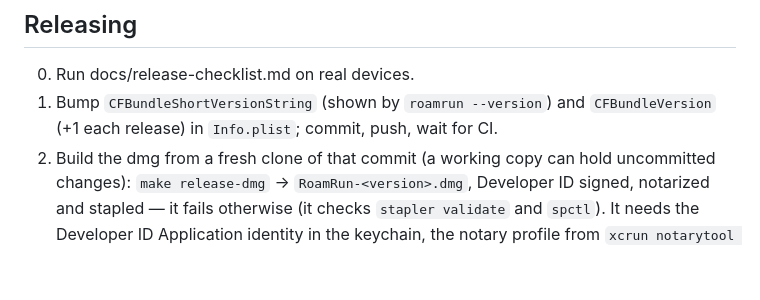
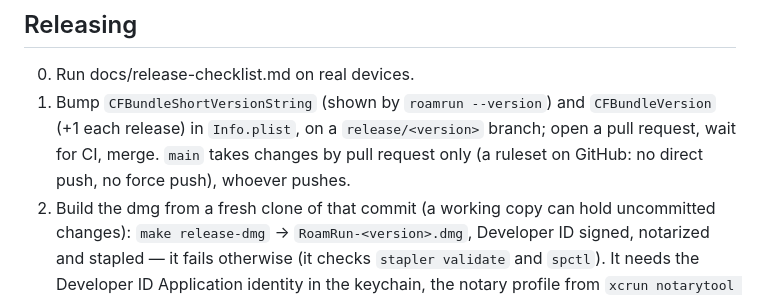
Before and after one commit to mh-mobile/RoamRun, a Markdown page: AGENTS.md, the part around the change. Rendered like a GitHub page; blank space fills up the shorter version.

Commit message:
Releasing: main changes by pull request only
Co-Authored-By: Claude Opus 5.5 <noreply@anthropic.com>

```diff
--- a/AGENTS.md
+++ b/AGENTS.md
@@ -72,7 +72,9 @@ AND category == "input"'`. Text that arrives short with a line here was dropped
 
 0. Run docs/release-checklist.md on real devices.
 1. Bump `CFBundleShortVersionString` (shown by `roamrun --version`) and
-   `CFBundleVersion` (+1 each release) in `Info.plist`; commit, push, wait for CI.
+   `CFBundleVersion` (+1 each release) in `Info.plist`, on a `release/<version>` branch; open a
+   pull request, wait for CI, merge. `main` takes changes by pull request only (a ruleset on
+   GitHub: no direct push, no force push), whoever pushes.
 2. Build the dmg from a fresh clone of that commit (a working copy can hold
    uncommitted changes): `make release-dmg` → `RoamRun-<version>.dmg`, Developer ID
    signed, notarized and stapled — it fails otherwise (it checks `stapler validate`
```
